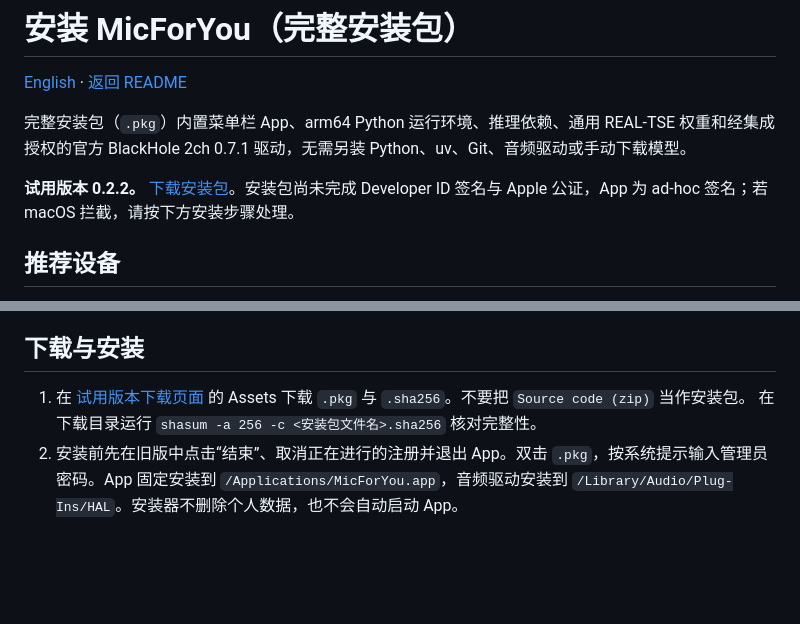
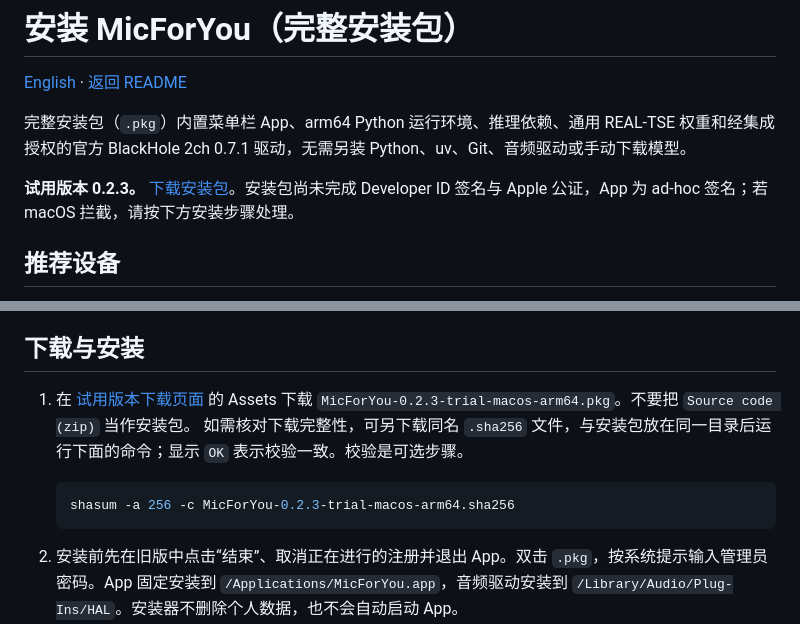
Before and after one commit to chenerzhong123-cloud/micforyou, a Markdown page: docs/INSTALL.md, 2 parts joined by grey strips. GitHub-like rendering; blank space fills up the shorter version.

````diff
--- a/docs/INSTALL.md
+++ b/docs/INSTALL.md
@@ -4,7 +4,7 @@
 
 完整安装包（`.pkg`）内置菜单栏 App、arm64 Python 运行环境、推理依赖、通用 REAL-TSE 权重和经集成授权的官方 BlackHole 2ch 0.7.1 驱动，无需另装 Python、uv、Git、音频驱动或手动下载模型。
 
-**试用版本 0.2.2。** [下载安装包](https://github.com/chenerzhong123-cloud/micforyou/releases/download/v0.2.2-trial/MicForYou-0.2.2-trial-macos-arm64.pkg)。安装包尚未完成 Developer ID 签名与 Apple 公证，App 为 ad-hoc 签名；若 macOS 拦截，请按下方安装步骤处理。
+**试用版本 0.2.3。** [下载安装包](https://github.com/chenerzhong123-cloud/micforyou/releases/download/v0.2.3-trial/MicForYou-0.2.3-trial-macos-arm64.pkg)。安装包尚未完成 Developer ID 签名与 Apple 公证，App 为 ad-hoc 签名；若 macOS 拦截，请按下方安装步骤处理。
 
 ## 推荐设备
 
@@ -16,8 +16,13 @@
 
 ## 下载与安装
 
-1. 在 [试用版本下载页面](https://github.com/chenerzhong123-cloud/micforyou/releases/tag/v0.2.2-trial) 的 Assets 下载 `.pkg` 与 `.sha256`。不要把 `Source code (zip)` 当作安装包。
-   在下载目录运行 `shasum -a 256 -c <安装包文件名>.sha256` 核对完整性。
+1. 在 [试用版本下载页面](https://github.com/chenerzhong123-cloud/micforyou/releases/tag/v0.2.3-trial) 的 Assets 下载 `MicForYou-0.2.3-trial-macos-arm64.pkg`。不要把 `Source code (zip)` 当作安装包。
+   如需核对下载完整性，可另下载同名 `.sha256` 文件，与安装包放在同一目录后运行下面的命令；显示 `OK` 表示校验一致。校验是可选步骤。
+
+   ```bash
+   shasum -a 256 -c MicForYou-0.2.3-trial-macos-arm64.sha256
+   ```
+
 2. 安装前先在旧版中点击“结束”、取消正在进行的注册并退出 App。双击 `.pkg`，按系统提示输入管理员密码。App 固定安装到 `/Applications/MicForYou.app`，音频驱动安装到 `/Library/Audio/Plug-Ins/HAL`。安装器不删除个人数据，也不会自动启动 App。
 3. 首次安装或升级驱动后按提示重启 Mac；已有同版或更高版驱动时自动跳过该组件。若 `~/Applications` 仍有旧版副本，请启动 `/Applications` 中的新版本。
 4. 组合安装包未做 Developer ID 签名／公证，BlackHole 原始包的签名公证不覆盖组合包。若系统拦截，按 [Apple 官方说明](https://support.apple.com/en-us/102445) 仅对确认来源的包选择“仍要打开”。
````
Also changed, not shown: docs/INSTALL.en.md (+8 -3 lines).
